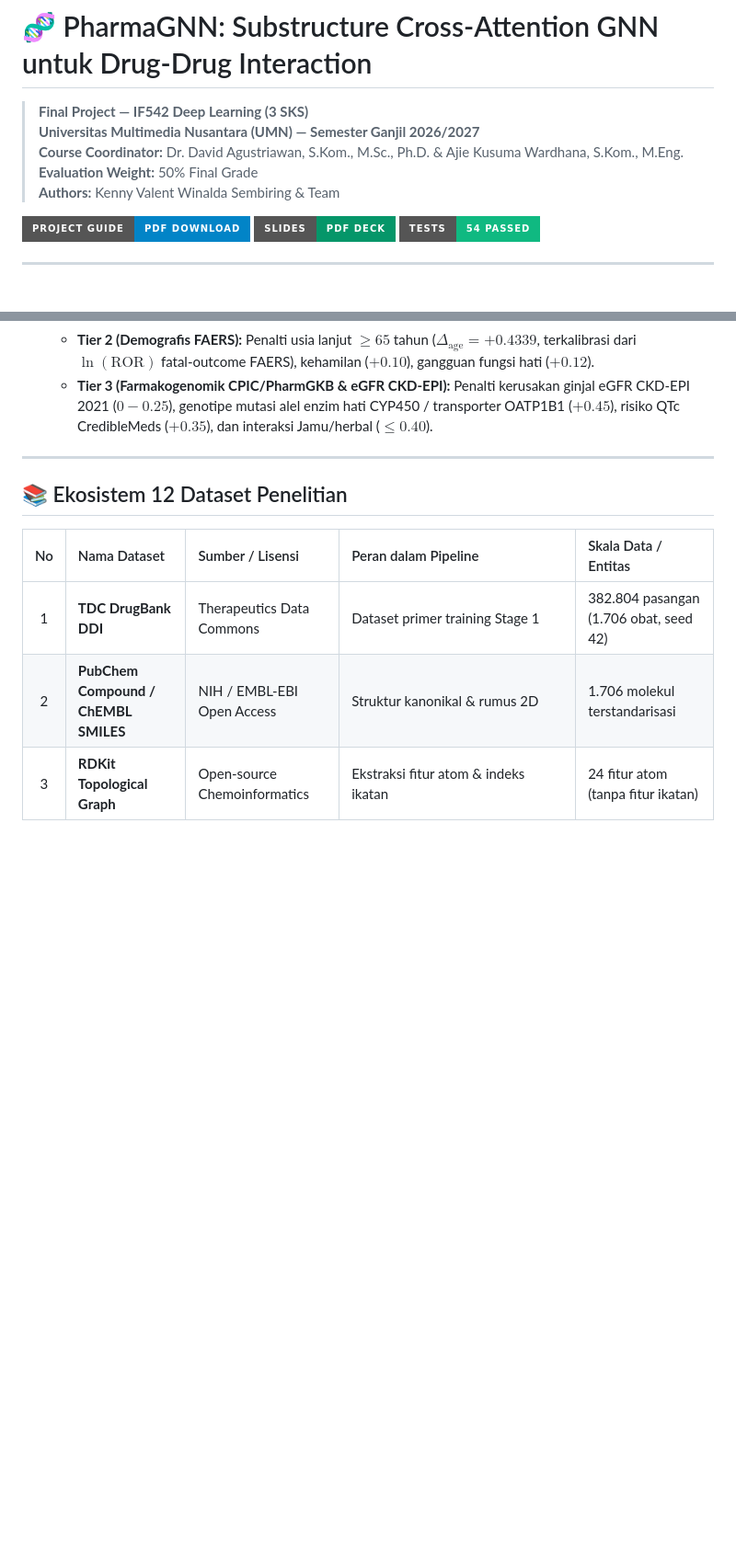
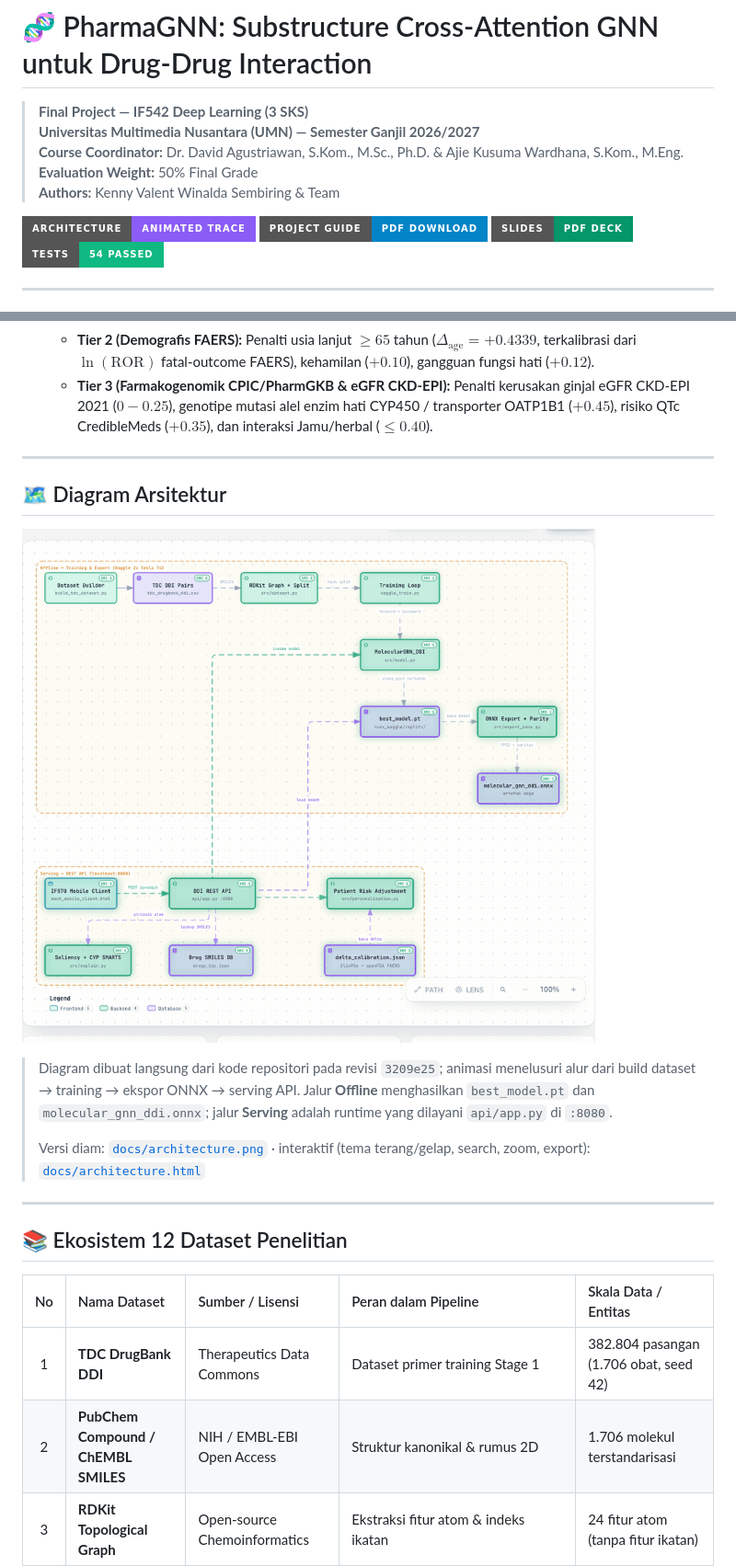
Before and after one commit to KennyUMN/molecular-gnn-ddi, a Markdown page: README.md, 2 parts joined by grey strips. Shown: that part at 92% size. GitHub-like rendering; pictures changed too: docs/architecture.gif (added); badges without logos; blank space fills up the shorter version.

Commit message:
docs: add animated architecture trace diagram to README
Interactive archify diagram of the two-stage PharmaGNN pipeline, exported
from the real source at 3209e25 (every node carries file+line citations).

- docs/architecture.gif  animated trace, 900x808, light theme (README embed)
- docs/architecture.png  static fallback
- docs/architecture.html full viewer: dark/light, search, zoom, PNG/SVG export

All four finalize gates pass (validate, deliver, check, browser-check) with
zero diagnostics; perceptual review found and fixed three edge-overlap defects.

```diff
--- a/README.md
+++ b/README.md
@@ -6,6 +6,7 @@
 > **Evaluation Weight:** 50% Final Grade
 > **Authors:** Kenny Valent Winalda Sembiring & Team
 
+[![Architecture Diagram](https://img.shields.io/badge/Architecture-Animated%20Trace-8B5CF6?style=for-the-badge&logo=github-actions)](docs/architecture.gif)
 [![Documentation PDF](https://img.shields.io/badge/Project%20Guide-PDF%20Download-0284C7?style=for-the-badge&logo=adobe-acrobat-reader)](PharmaGNN_Comprehensive_Project_Guide.pdf)
 [![Slide Deck PDF](https://img.shields.io/badge/Slides-PDF%20Deck-059669?style=for-the-badge&logo=adobe-acrobat-reader)](PharmaGNN_Progress_Presentation_Slides.pdf)
 [![Test Suite](https://img.shields.io/badge/Tests-54%20Passed-10B981?style=for-the-badge&logo=pytest)](tests/)
@@ -26,6 +27,16 @@
    - **Tier 1 (Fallback):** Prediksi kimia murni saat data rekam medis tidak tersedia ($\Delta = 0$).
    - **Tier 2 (Demografis FAERS):** Penalti usia lanjut $\ge 65$ tahun ($\Delta_{\text{age}} = +0.4339$, terkalibrasi dari $\ln(\text{ROR})$ fatal-outcome FAERS), kehamilan ($+0.10$), gangguan fungsi hati ($+0.12$).
    - **Tier 3 (Farmakogenomik CPIC/PharmGKB & eGFR CKD-EPI):** Penalti kerusakan ginjal eGFR CKD-EPI 2021 ($0 - 0.25$), genotipe mutasi alel enzim hati CYP450 / transporter OATP1B1 ($+0.45$), risiko QTc CredibleMeds ($+0.35$), dan interaksi Jamu/herbal ($\le 0.40$).
+
+---
+
+## 🗺️ Diagram Arsitektur
+
+![Diagram arsitektur PharmaGNN: pipeline training Stage 1 (GATv2, ekspor ONNX) dan serving API dengan personalisasi Tier 1-3](docs/architecture.gif)
+
+> Diagram dibuat langsung dari kode repositori pada revisi `3209e25`; animasi menelusuri alur dari build dataset → training → ekspor ONNX → serving API. Jalur **Offline** menghasilkan `best_model.pt` dan `molecular_gnn_ddi.onnx`; jalur **Serving** adalah runtime yang dilayani `api/app.py` di `:8080`.
+>
+> Versi diam: [`docs/architecture.png`](docs/architecture.png) · interaktif (tema terang/gelap, search, zoom, export): [`docs/architecture.html`](docs/architecture.html)
 
 ---
 
```
Also changed, not shown: docs/architecture.png (added), 2 other files.
